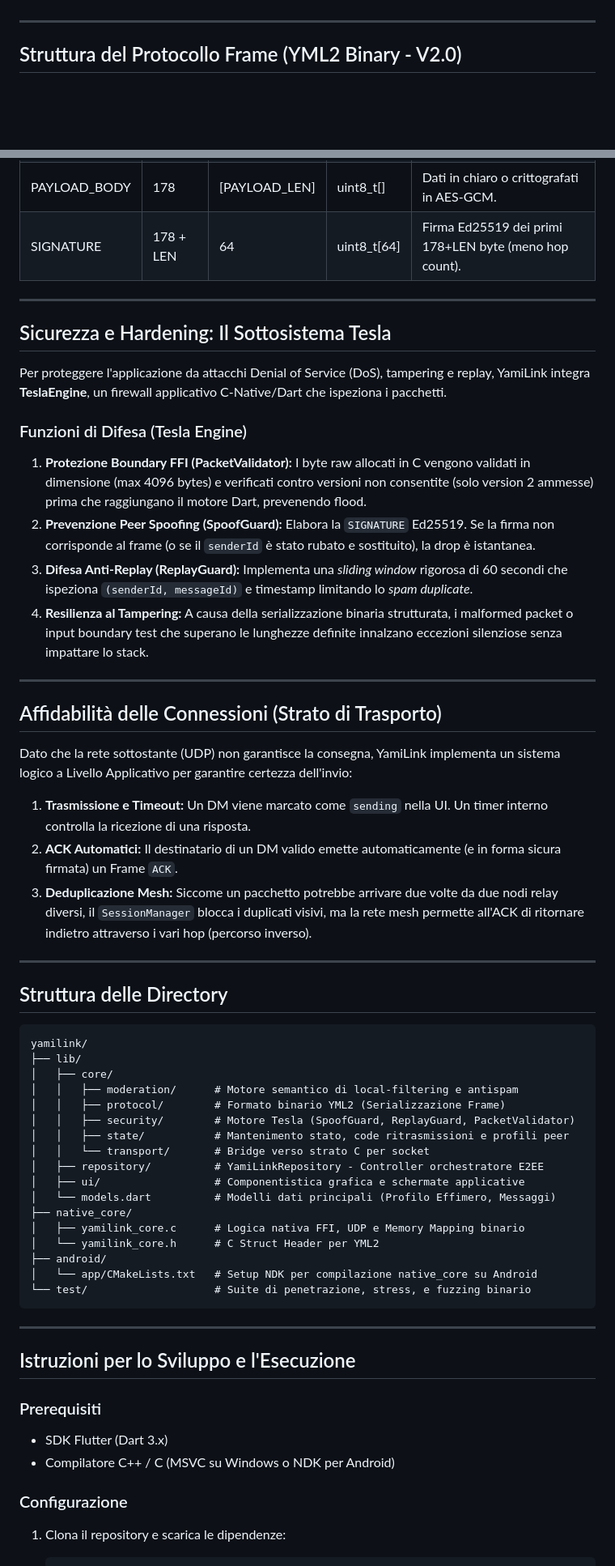
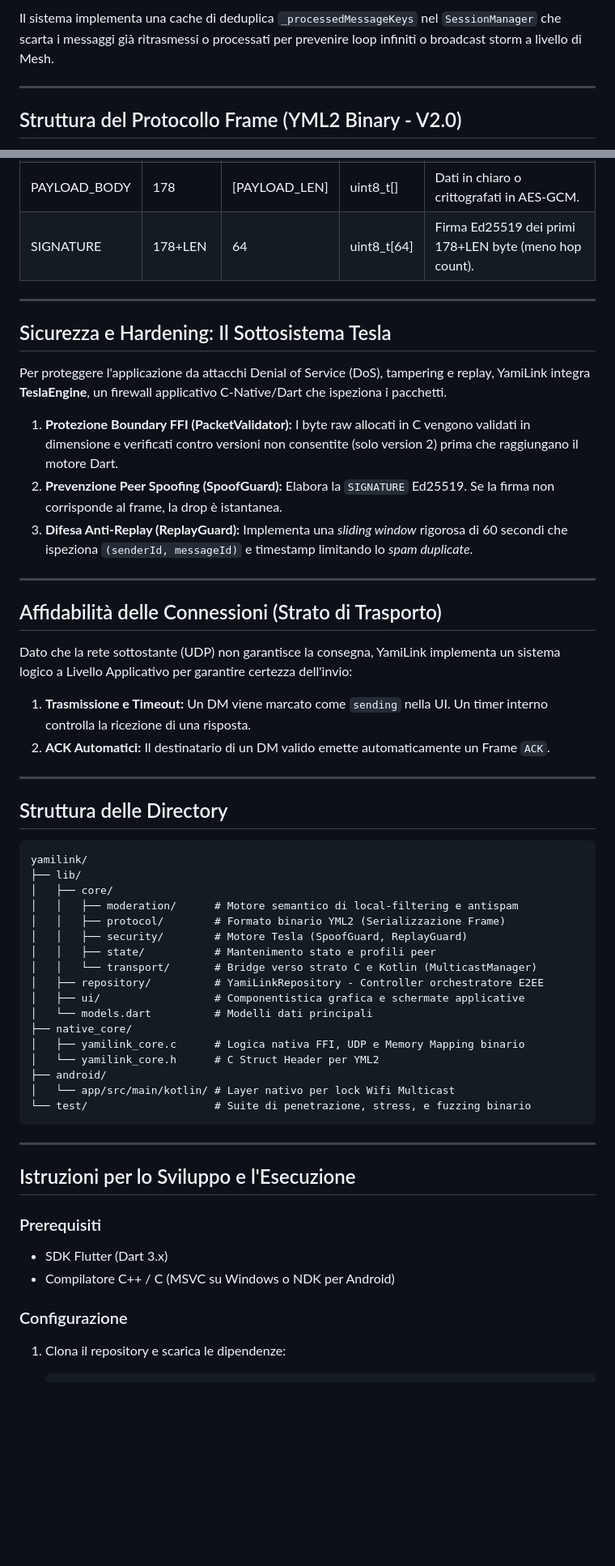
Before and after one commit to biagio-scaglia/YamiLink, a Markdown page: README.md, 2 parts joined by grey strips. Shown at 81% size. Drawn GitHub-style; blank space fills up the shorter version.

Commit message:
Docs: overhauled README with architecture and sequence diagrams

````diff
--- a/README.md
+++ b/README.md
@@ -29,3 +97,4 @@ I nodi avviano uno scambio reale di chiavi crittografiche (scambio effimero X255
+Il sistema implementa una cache di deduplica `_processedMessageKeys` nel `SessionManager` che scarta i messaggi già ritrasmessi o processati per prevenire loop infiniti o broadcast storm a livello di Mesh.
 
 ---
 
@@ -48,7 +117,7 @@ Un Frame YML2 consiste in un **Header Fisso di 178 byte**, un **Payload Dinamico
 | RECIPIENT_ID | 112 | 64 | char[64] | Chiave destinatario o asterisco (`*`) padding. |
 | PAYLOAD_LEN | 176 | 2 | uint16_t | Lunghezza del payload dati (Max 2800 bytes). |
 | PAYLOAD_BODY | 178 | [PAYLOAD_LEN] | uint8_t[] | Dati in chiaro o crittografati in AES-GCM. |
-| SIGNATURE | 178 + LEN | 64 | uint8_t[64] | Firma Ed25519 dei primi 178+LEN byte (meno hop count). |
+| SIGNATURE | 178+LEN | 64 | uint8_t[64] | Firma Ed25519 dei primi 178+LEN byte (meno hop count). |
 
 ---
 
@@ -56,12 +125,9 @@ Un Frame YML2 consiste in un **Header Fisso di 178 byte**, un **Payload Dinamico
 
 Per proteggere l'applicazione da attacchi Denial of Service (DoS), tampering e replay, YamiLink integra **TeslaEngine**, un firewall applicativo C-Native/Dart che ispeziona i pacchetti.
 
-### Funzioni di Difesa (Tesla Engine)
-
-1. **Protezione Boundary FFI (PacketValidator):** I byte raw allocati in C vengono validati in dimensione (max 4096 bytes) e verificati contro versioni non consentite (solo version 2 ammesse) prima che raggiungano il motore Dart, prevenendo flood.
-2. **Prevenzione Peer Spoofing (SpoofGuard):** Elabora la `SIGNATURE` Ed25519. Se la firma non corrisponde al frame (o se il `senderId` è stato rubato e sostituito), la drop è istantanea.
+1. **Protezione Boundary FFI (PacketValidator):** I byte raw allocati in C vengono validati in dimensione e verificati contro versioni non consentite (solo version 2) prima che raggiungano il motore Dart.
+2. **Prevenzione Peer Spoofing (SpoofGuard):** Elabora la `SIGNATURE` Ed25519. Se la firma non corrisponde al frame, la drop è istantanea.
 3. **Difesa Anti-Replay (ReplayGuard):** Implementa una *sliding window* rigorosa di 60 secondi che ispeziona `(senderId, messageId)` e timestamp limitando lo *spam duplicate*.
-4. **Resilienza al Tampering:** A causa della serializzazione binaria strutturata, i malformed packet o input boundary test che superano le lunghezze definite innalzano eccezioni silenziose senza impattare lo stack.
 
 ---
 
@@ -69,8 +135,7 @@ Per proteggere l'applicazione da attacchi Denial of Service (DoS), tampering e r
 
 Dato che la rete sottostante (UDP) non garantisce la consegna, YamiLink implementa un sistema logico a Livello Applicativo per garantire certezza dell'invio:
 1. **Trasmissione e Timeout:** Un DM viene marcato come `sending` nella UI. Un timer interno controlla la ricezione di una risposta.
-2. **ACK Automatici:** Il destinatario di un DM valido emette automaticamente (e in forma sicura firmata) un Frame `ACK`.
-3. **Deduplicazione Mesh:** Siccome un pacchetto potrebbe arrivare due volte da due nodi relay diversi, il `SessionManager` blocca i duplicati visivi, ma la rete mesh permette all'ACK di ritornare indietro attraverso i vari hop (percorso inverso).
+2. **ACK Automatici:** Il destinatario di un DM valido emette automaticamente un Frame `ACK`.
 
 ---
 
@@ -82,17 +147,17 @@ yamilink/
 │   ├── core/
 │   │   ├── moderation/      # Motore semantico di local-filtering e antispam
 │   │   ├── protocol/        # Formato binario YML2 (Serializzazione Frame)
-│   │   ├── security/        # Motore Tesla (SpoofGuard, ReplayGuard, PacketValidator)
-│   │   ├── state/           # Mantenimento stato, code ritrasmissioni e profili peer
-│   │   └── transport/       # Bridge verso strato C per socket
+│   │   ├── security/        # Motore Tesla (SpoofGuard, ReplayGuard)
+│   │   ├── state/           # Mantenimento stato e profili peer
+│   │   └── transport/       # Bridge verso strato C e Kotlin (MulticastManager)
 │   ├── repository/          # YamiLinkRepository - Controller orchestratore E2EE
 │   ├── ui/                  # Componentistica grafica e schermate applicative
-│   └── models.dart          # Modelli dati principali (Profilo Effimero, Messaggi)
+│   └── models.dart          # Modelli dati principali
 ├── native_core/
 │   ├── yamilink_core.c      # Logica nativa FFI, UDP e Memory Mapping binario
 │   └── yamilink_core.h      # C Struct Header per YML2
 ├── android/
-│   └── app/CMakeLists.txt   # Setup NDK per compilazione native_core su Android
+│   └── app/src/main/kotlin/ # Layer nativo per lock Wifi Multicast
 └── test/                    # Suite di penetrazione, stress, e fuzzing binario
 ```
 
@@ -101,12 +166,10 @@ yamilink/
 ## Istruzioni per lo Sviluppo e l'Esecuzione
 
 ### Prerequisiti
-
 * SDK Flutter (Dart 3.x)
 * Compilatore C++ / C (MSVC su Windows o NDK per Android)
 
 ### Configurazione
-
 1. Clona il repository e scarica le dipendenze:
    ```bash
    git clone <repo-url>
````
Also changed, not shown: other parts of README.md (+79 -12 lines).
